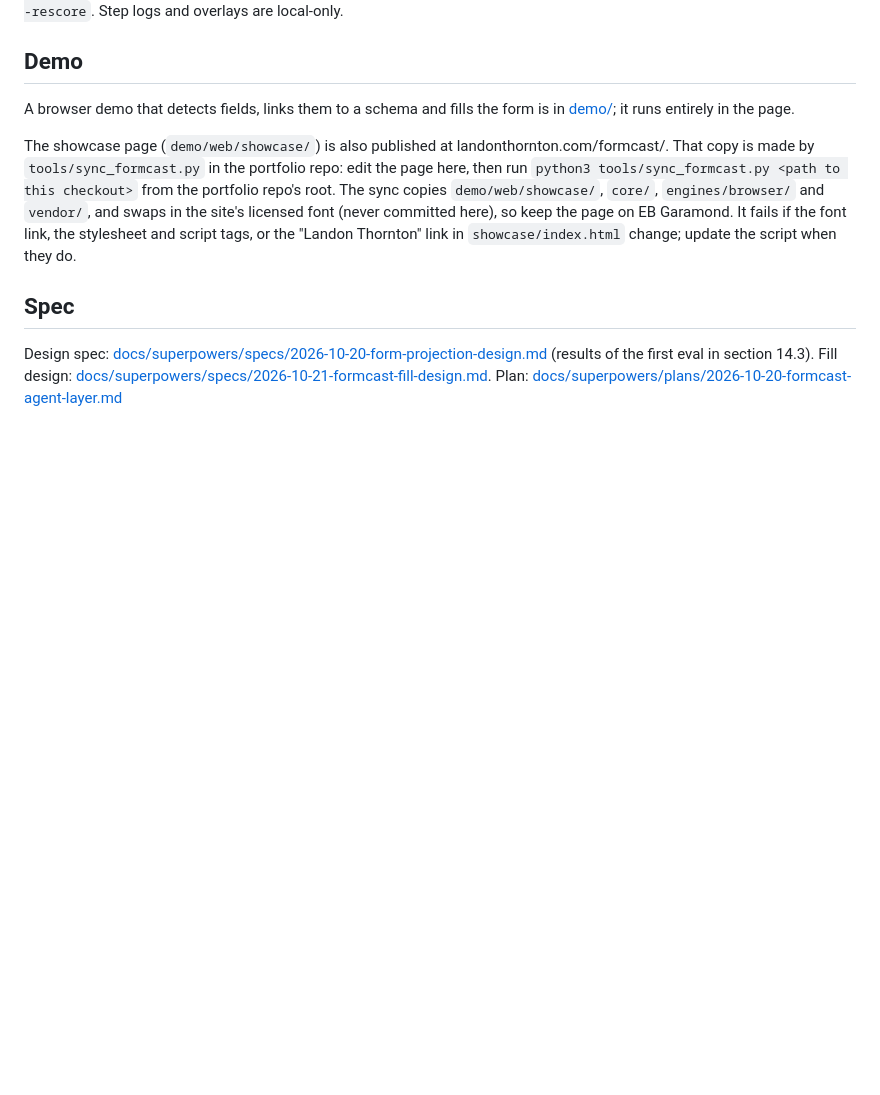
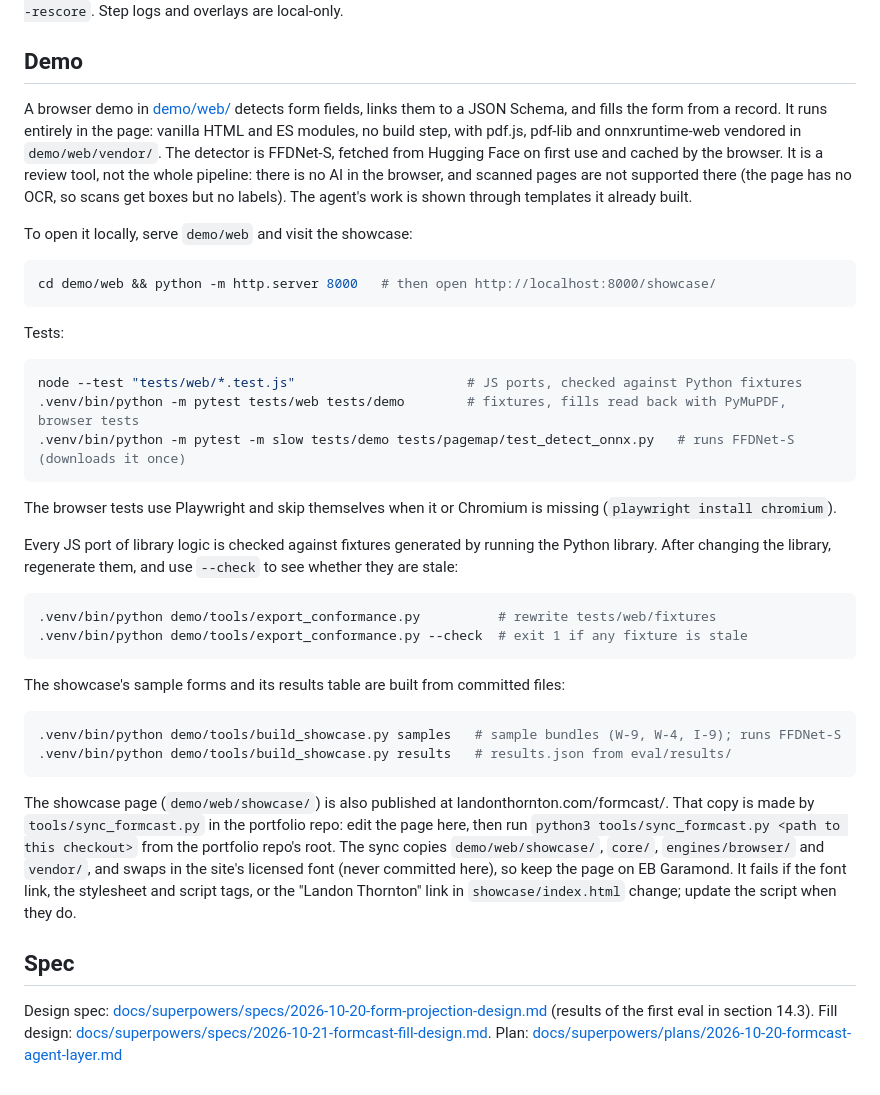
Before and after one commit to LandoCole/formcast, a Markdown page: README.md, the part around the change. Rendered like a GitHub page; blank space fills up the shorter version.

Commit message:
docs: browser demo how-to; Plan 3A rulings summary
Co-Authored-By: Claude Opus 5.5 <noreply@anthropic.com>

````diff
--- a/README.md
+++ b/README.md
@@ -189,7 +189,44 @@ Step logs and overlays are local-only.
 
 ## Demo
 
-A browser demo that detects fields, links them to a schema and fills the form is in [demo/](demo/); it runs entirely in the page.
+A browser demo in [demo/web/](demo/web/) detects form fields, links them to a JSON Schema, and fills the
+form from a record. It runs entirely in the page: vanilla HTML and ES modules, no build step, with
+pdf.js, pdf-lib and onnxruntime-web vendored in `demo/web/vendor/`. The detector is FFDNet-S, fetched
+from Hugging Face on first use and cached by the browser. It is a review tool, not the whole pipeline:
+there is no AI in the browser, and scanned pages are not supported there (the page has no OCR, so
+scans get boxes but no labels). The agent's work is shown through templates it already built.
+
+To open it locally, serve `demo/web` and visit the showcase:
+
+```sh
+cd demo/web && python -m http.server 8000   # then open http://localhost:8000/showcase/
+```
+
+Tests:
+
+```sh
+node --test "tests/web/*.test.js"                      # JS ports, checked against Python fixtures
+.venv/bin/python -m pytest tests/web tests/demo        # fixtures, fills read back with PyMuPDF, browser tests
+.venv/bin/python -m pytest -m slow tests/demo tests/pagemap/test_detect_onnx.py   # runs FFDNet-S (downloads it once)
+```
+
+The browser tests use Playwright and skip themselves when it or Chromium is missing
+(`playwright install chromium`).
+
+Every JS port of library logic is checked against fixtures generated by running the Python library.
+After changing the library, regenerate them, and use `--check` to see whether they are stale:
+
+```sh
+.venv/bin/python demo/tools/export_conformance.py          # rewrite tests/web/fixtures
+.venv/bin/python demo/tools/export_conformance.py --check  # exit 1 if any fixture is stale
+```
+
+The showcase's sample forms and its results table are built from committed files:
+
+```sh
+.venv/bin/python demo/tools/build_showcase.py samples   # sample bundles (W-9, W-4, I-9); runs FFDNet-S
+.venv/bin/python demo/tools/build_showcase.py results   # results.json from eval/results/
+```
 
 The showcase page (`demo/web/showcase/`) is also published at landonthornton.com/formcast/. That copy is
 made by `tools/sync_formcast.py` in the portfolio repo: edit the page here, then run
````
Also changed, not shown: 1 other file.
